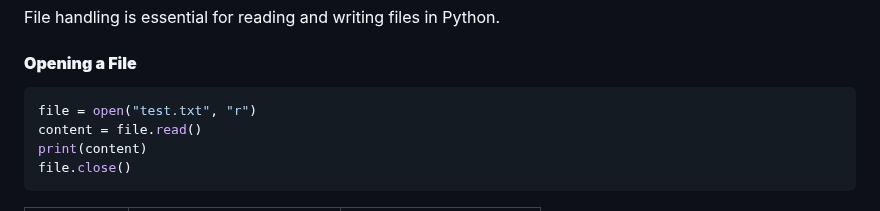
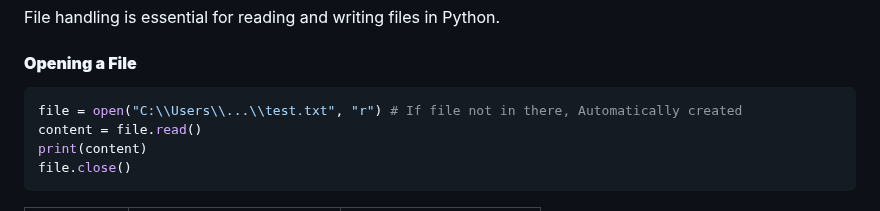
Before and after one commit to akashdip2001/ML-Machine-Learning, a Markdown page: py/README.md, the part around the change. GitHub-like rendering.

````diff
--- a/py/README.md
+++ b/py/README.md
@@ -1173,7 +1173,7 @@ File handling is essential for reading and writing files in Python.
 
 #### **Opening a File**
 ```python
-file = open("test.txt", "r")
+file = open("C:\\Users\\...\\test.txt", "r") # If file not in there, Automatically created
 content = file.read()
 print(content)
 file.close()
````
